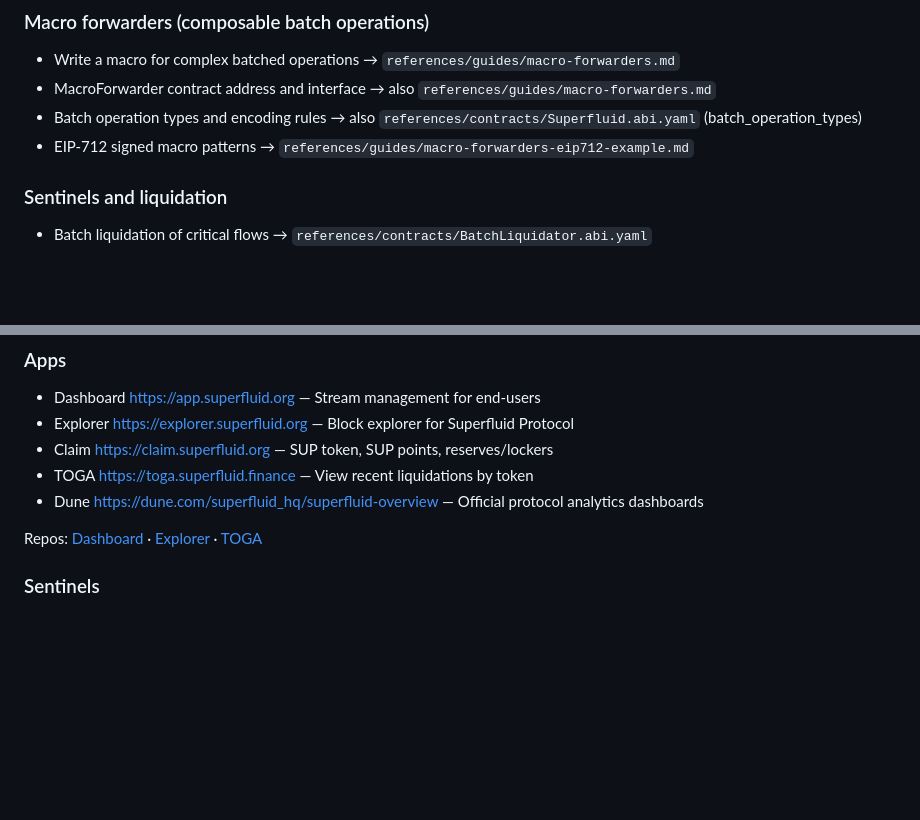
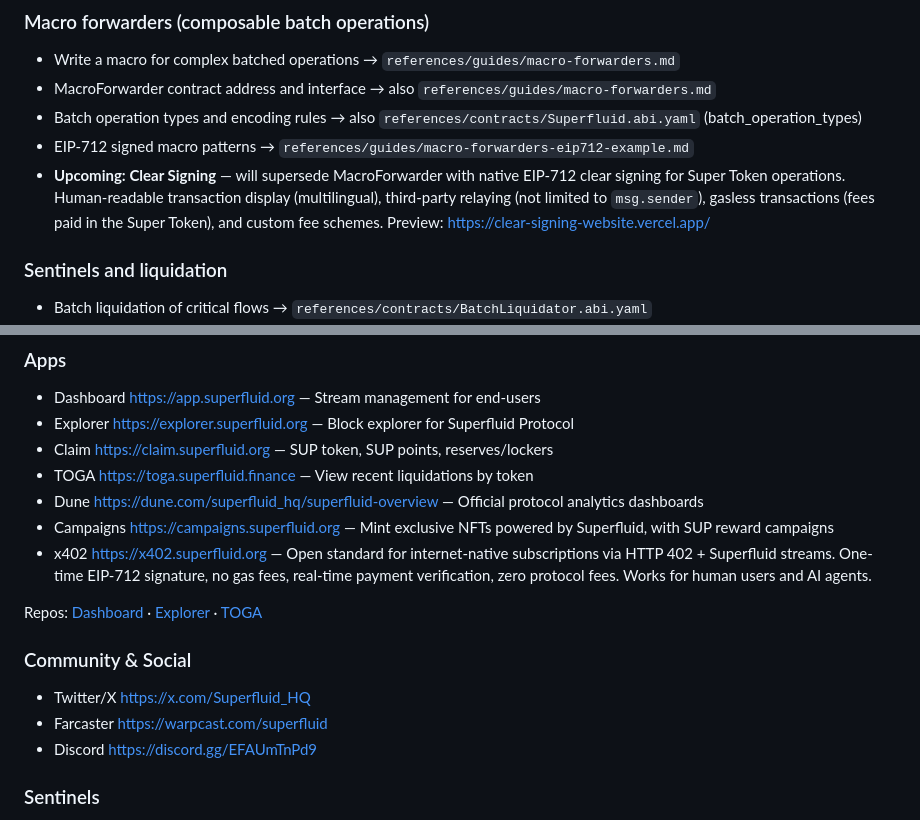
Before and after one commit to superfluid-org/skills, a Markdown page: skills/superfluid/SKILL.md, 2 parts joined by grey strips. Drawn GitHub-style; blank space fills up the shorter version.

Commit message:
docs: add Clear Signing preview, x402, Campaigns app, and social links (T034)
Co-Authored-By: Claude Opus 4.6 <noreply@anthropic.com>

```diff
--- a/skills/superfluid/SKILL.md
+++ b/skills/superfluid/SKILL.md
@@ -115,6 +115,7 @@ See `references/guides/super-apps.md` for the full guide.
 - MacroForwarder contract address and interface → also `references/guides/macro-forwarders.md`
 - Batch operation types and encoding rules → also `references/contracts/Superfluid.abi.yaml` (batch_operation_types)
 - EIP-712 signed macro patterns → `references/guides/macro-forwarders-eip712-example.md`
+- **Upcoming: Clear Signing** — will supersede MacroForwarder with native EIP-712 clear signing for Super Token operations. Human-readable transaction display (multilingual), third-party relaying (not limited to `msg.sender`), gasless transactions (fees paid in the Super Token), and custom fee schemes. Preview: https://clear-signing-website.vercel.app/
 
 ### Sentinels and liquidation
 
@@ -340,11 +341,19 @@ resolved URL for a specific chain.
 - Claim https://claim.superfluid.org — SUP token, SUP points, reserves/lockers
 - TOGA https://toga.superfluid.finance — View recent liquidations by token
 - Dune https://dune.com/superfluid_hq/superfluid-overview — Official protocol analytics dashboards
+- Campaigns https://campaigns.superfluid.org — Mint exclusive NFTs powered by Superfluid, with SUP reward campaigns
+- x402 https://x402.superfluid.org — Open standard for internet-native subscriptions via HTTP 402 + Superfluid streams. One-time EIP-712 signature, no gas fees, real-time payment verification, zero protocol fees. Works for human users and AI agents.
 
 Repos:
 [Dashboard](https://github.com/superfluid-org/superfluid-dashboard) ·
 [Explorer](https://github.com/superfluid-org/superfluid-explorer) ·
 [TOGA](https://github.com/superfluid-org/toga-suit)
+
+### Community & Social
+
+- Twitter/X https://x.com/Superfluid_HQ
+- Farcaster https://warpcast.com/superfluid
+- Discord https://discord.gg/EFAUmTnPd9
 
 ### Sentinels
 
```
Also changed, not shown: .vault/Home.md (+1 -0 lines), .vault/tickets/T034-add-clear-signing-x402-campaigns-social.md (added, +21 -0 lines).
